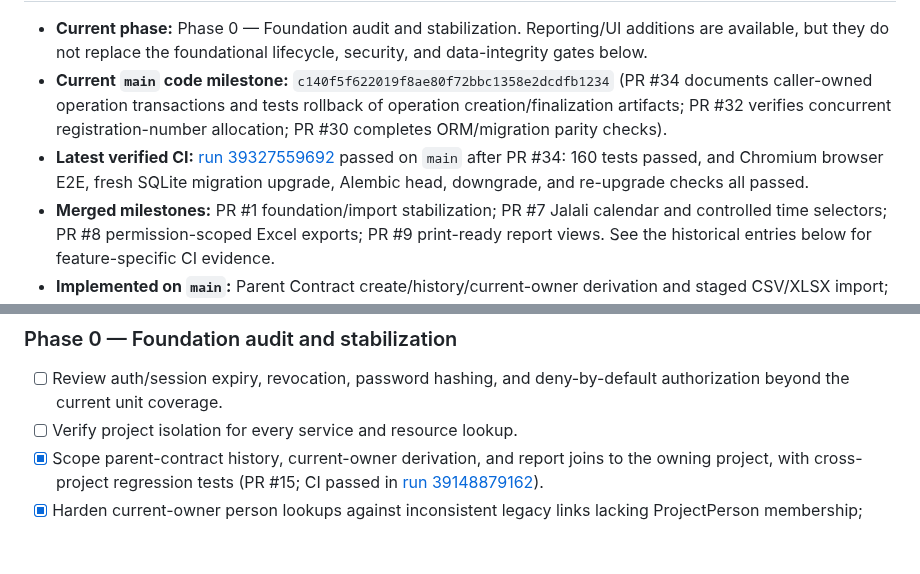
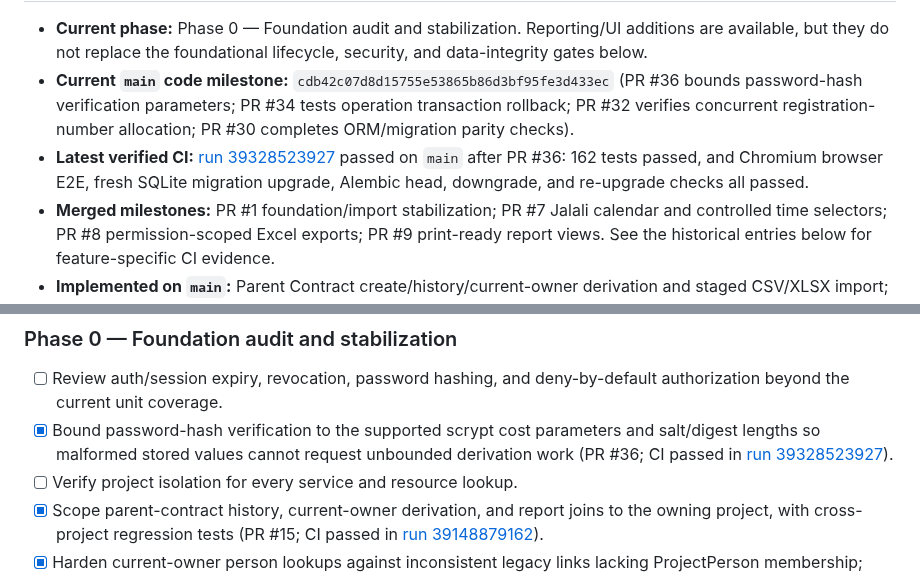
Before and after one commit to kokoosabzi/sabt, a Markdown page: PROGRESS.md, 2 parts joined by grey strips. GitHub-like rendering; blank space fills up the shorter version.

Commit message:
docs: record bounded password hash verification (#37)

```diff
--- a/PROGRESS.md
+++ b/PROGRESS.md
@@ -6,7 +6,7 @@
 
 - **Current phase:** Phase 0 — Foundation audit and stabilization. Reporting/UI additions are available, but they do not replace the foundational lifecycle, security, and data-integrity gates below.
-- **Current `main` code milestone:** `c140f5f622019f8ae80f72bbc1358e2dcdfb1234` (PR #34 documents caller-owned operation transactions and tests rollback of operation creation/finalization artifacts; PR #32 verifies concurrent registration-number allocation; PR #30 completes ORM/migration parity checks).
-- **Latest verified CI:** [run 39327559692](https://github.com/kokoosabzi/sabt/actions/runs/39327559692) passed on `main` after PR #34: 160 tests passed, and Chromium browser E2E, fresh SQLite migration upgrade, Alembic head, downgrade, and re-upgrade checks all passed.
+- **Current `main` code milestone:** `cdb42c07d8d15755e53865b86d3bf95fe3d433ec` (PR #36 bounds password-hash verification parameters; PR #34 tests operation transaction rollback; PR #32 verifies concurrent registration-number allocation; PR #30 completes ORM/migration parity checks).
+- **Latest verified CI:** [run 39328523927](https://github.com/kokoosabzi/sabt/actions/runs/39328523927) passed on `main` after PR #36: 162 tests passed, and Chromium browser E2E, fresh SQLite migration upgrade, Alembic head, downgrade, and re-upgrade checks all passed.
 - **Merged milestones:** PR #1 foundation/import stabilization; PR #7 Jalali calendar and controlled time selectors; PR #8 permission-scoped Excel exports; PR #9 print-ready report views. See the historical entries below for feature-specific CI evidence.
 - **Implemented on `main`:** Parent Contract create/history/current-owner derivation and staged CSV/XLSX import; initial Persian RTL portal; management/workflow/event reports; CSV/XLSX exports; Jalali report date picker and project-timezone conversion; browser print-to-PDF views.
 - **Still incomplete:** comprehensive workflow-event coverage; full operation lifecycle/finalization guarantees; full Contract/restriction services; managed document storage; appointments/reminders; template designer and server-side reproducible PDF generation; full search/admin UI; backup/restore and packaging.
@@ -19,6 +19,7 @@
 
 ### Phase 0 — Foundation audit and stabilization
 - [ ] Review auth/session expiry, revocation, password hashing, and deny-by-default authorization beyond the current unit coverage.
+- [x] Bound password-hash verification to the supported scrypt cost parameters and salt/digest lengths so malformed stored values cannot request unbounded derivation work (PR #36; CI passed in [run 39328523927](https://github.com/kokoosabzi/sabt/actions/runs/39328523927)).
 - [ ] Verify project isolation for every service and resource lookup.
 - [x] Scope parent-contract history, current-owner derivation, and report joins to the owning project, with cross-project regression tests (PR #15; CI passed in [run 39148879162](https://github.com/kokoosabzi/sabt/actions/runs/39148879162)).
 - [x] Harden current-owner person lookups against inconsistent legacy links lacking ProjectPerson membership; foreign-project transferees and missing initial-owner membership are covered by regression tests (PR #16; CI passed in [run 39152941082](https://github.com/kokoosabzi/sabt/actions/runs/39152941082)).
```
Also changed, not shown: other parts of PROGRESS.md (+1 -1 lines).
